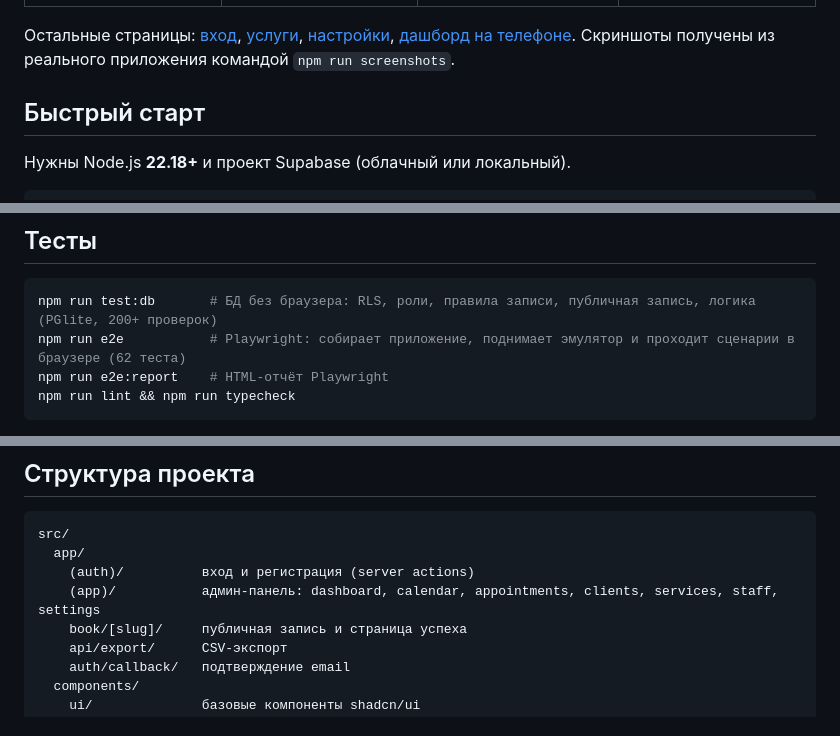
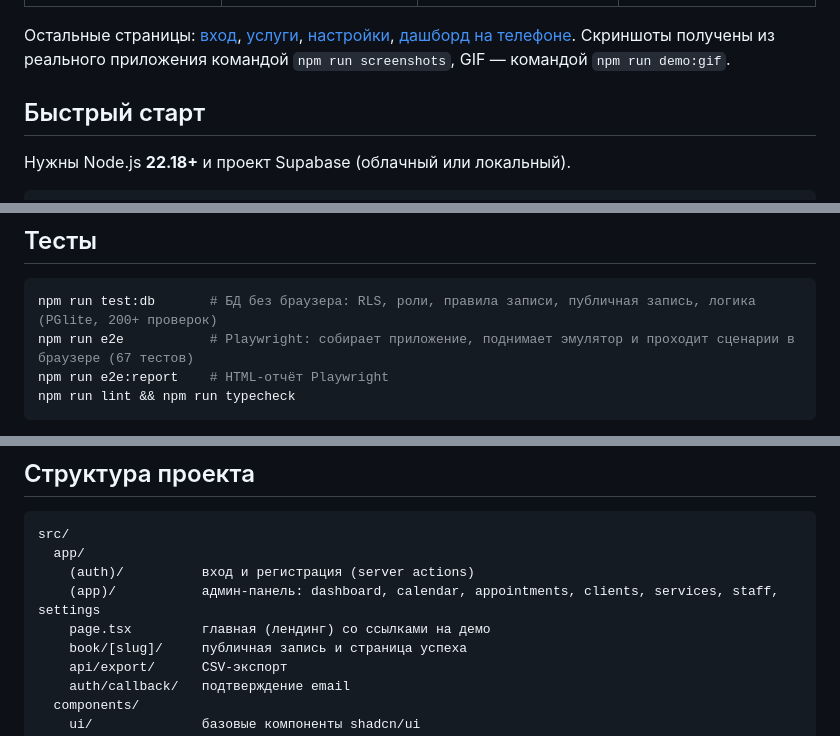
Before and after one commit to Skr1leXX/Bookly, a Markdown page: README.md, 3 parts joined by grey strips. Rendered like a GitHub page.

````diff
--- a/README.md
+++ b/README.md
@@ -60,7 +65,7 @@ Next.js 16 (App Router, Server Components и Server Actions) · React 19 · Type
 |---|---|---|---|
 | <img src="docs/screenshots/booking-1-service.png" width="190"> | <img src="docs/screenshots/booking-2-time.png" width="190"> | <img src="docs/screenshots/booking-3-review.png" width="190"> | <img src="docs/screenshots/booking-4-success.png" width="190"> |
 
-Остальные страницы: [вход](docs/screenshots/login.png), [услуги](docs/screenshots/services.png), [настройки](docs/screenshots/settings.png), [дашборд на телефоне](docs/screenshots/mobile-dashboard.png). Скриншоты получены из реального приложения командой `npm run screenshots`.
+Остальные страницы: [вход](docs/screenshots/login.png), [услуги](docs/screenshots/services.png), [настройки](docs/screenshots/settings.png), [дашборд на телефоне](docs/screenshots/mobile-dashboard.png). Скриншоты получены из реального приложения командой `npm run screenshots`, GIF — командой `npm run demo:gif`.
 
 ## Быстрый старт
 
@@ -115,7 +120,7 @@ npm run dev
 
 ```bash
 npm run test:db       # БД без браузера: RLS, роли, правила записи, публичная запись, логика (PGlite, 200+ проверок)
-npm run e2e           # Playwright: собирает приложение, поднимает эмулятор и проходит сценарии в браузере (62 теста)
+npm run e2e           # Playwright: собирает приложение, поднимает эмулятор и проходит сценарии в браузере (67 тестов)
 npm run e2e:report    # HTML-отчёт Playwright
 npm run lint && npm run typecheck
 ```
@@ -132,6 +137,7 @@ src/
   app/
     (auth)/          вход и регистрация (server actions)
     (app)/           админ-панель: dashboard, calendar, appointments, clients, services, staff, settings
+    page.tsx         главная (лендинг) со ссылками на демо
     book/[slug]/     публичная запись и страница успеха
     api/export/      CSV-экспорт
     auth/callback/   подтверждение email
````
Also changed, not shown: other parts of README.md (+20 -2 lines), TEST_REPORT.md (+2 -2 lines), docs/booking-demo.gif (added), public/demo/booking-2-time.png (added), public/demo/booking-4-success.png (added), public/demo/calendar.png (added), public/demo/dashboard.png (added), 8 other files.
